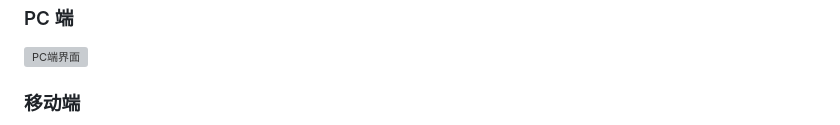
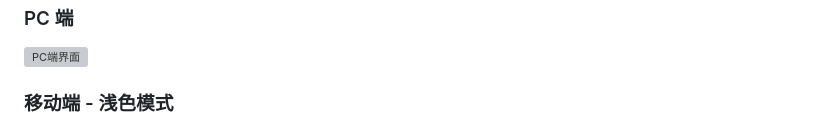
Before and after one commit to wyf0931/mflux-webui, a Markdown page: README.md, the part around one of its changes. Rendered like a GitHub page; grey boxes are pictures that could not be loaded.

```diff
--- a/README.md
+++ b/README.md
@@ -38,5 +38,5 @@ Ollama 是优秀的本地 LLM 运行工具，但它缺乏图像生成的可视
 
 ![PC端界面](images/webui-pc.png)
 
-### 移动端
+### 移动端 - 浅色模式
 
```
Also changed, not shown: other parts of README.md (+5 -12 lines).
